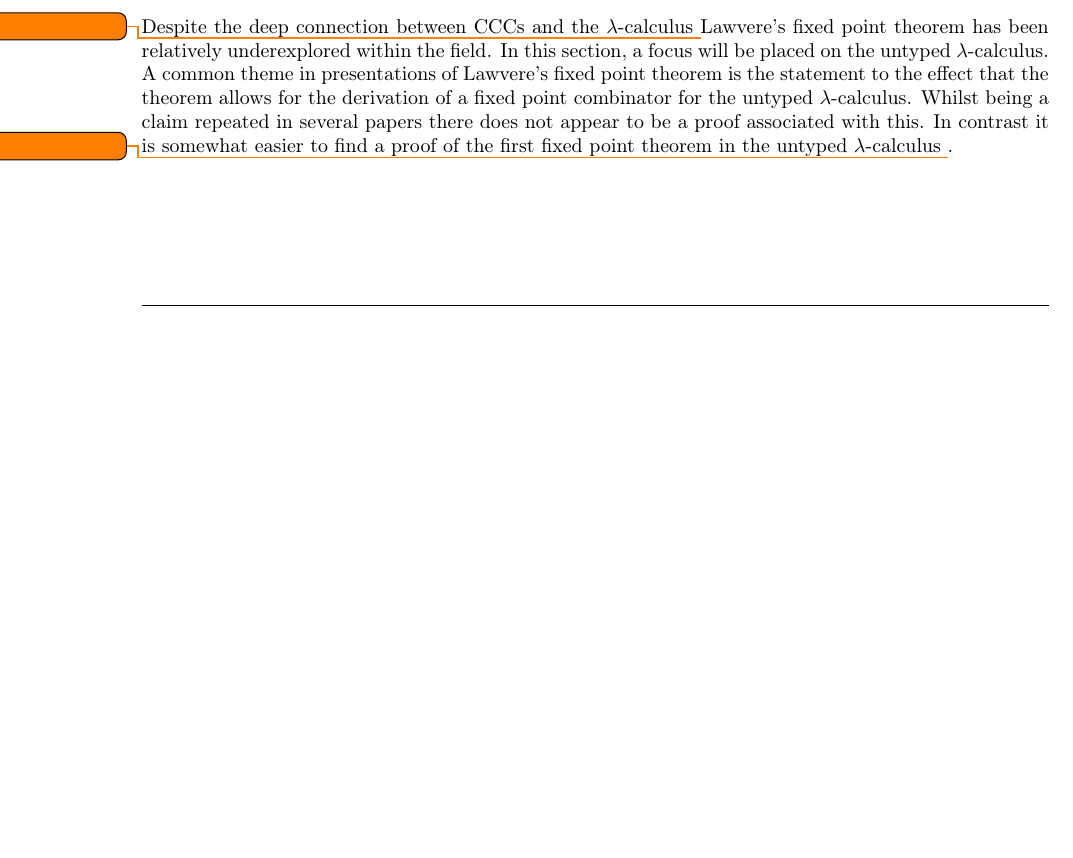
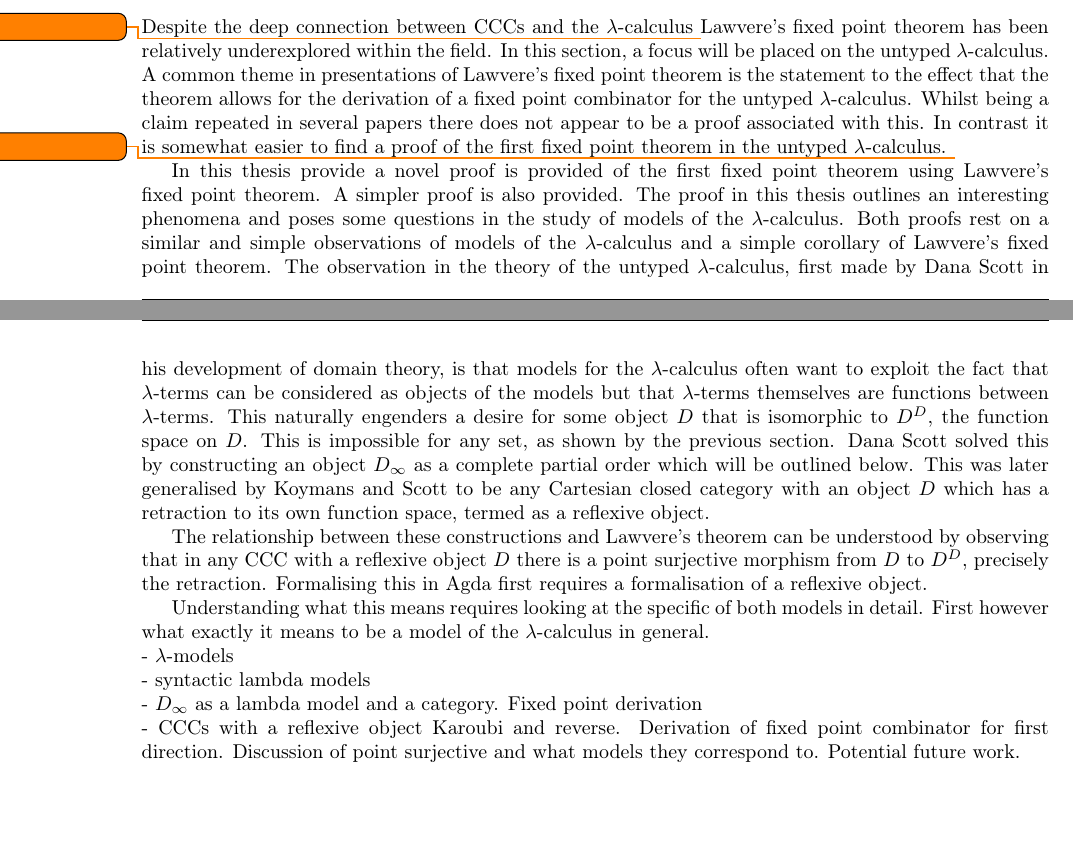
Before and after one commit to alessio-b-zak/thesis, a LaTeX thesis (diss/latex/dissertation.tex, which reads diss/latex/execution.tex): part of page 24 of 31 before the commit and two parts of pages 24 and 25 of 33 after it, the two joined at a grey line, cut so that both start at the same text, the shorter picture padded with empty space. Compiled offline with pdfLaTeX.

Commit message:
lambda calculus

```diff
--- a/diss/latex/execution.tex
+++ b/diss/latex/execution.tex
@@ -375,5 +375,38 @@ theorem is the statement to the effect that the theorem allows for the
 derivation of a fixed point combinator for the untyped $\lambda$-calculus.
 Whilst being a claim repeated in several papers there does not appear to be a
 proof associated with this. In contrast it is somewhat easier to find a proof
-of the first fixed point theorem in the untyped $\lambda$-calculus
-\todo{theorem}.
+of the first fixed point theorem in the untyped $\lambda$-calculus. \todo{theorem}
+
+In this thesis provide a novel proof is provided of the first fixed point
+theorem using Lawvere's fixed point theorem. A simpler proof is also provided.
+The proof in this thesis outlines an interesting phenomena and poses some
+questions in the study of models of the $\lambda$-calculus. Both proofs rest on
+a similar and simple observations of models of the $\lambda$-calculus and a
+simple corollary of Lawvere's fixed point theorem. The observation in the
+theory of the untyped $\lambda$-calculus, first made by Dana Scott in his
+development of domain theory, is that models for the $\lambda$-calculus often
+want to exploit the fact that $\lambda$-terms can be considered as objects of
+the models but that $\lambda$-terms themselves are functions between
+$\lambda$-terms. This naturally engenders a desire for some object $D$ that is
+isomorphic to $D^D$, the function space on $D$. This is impossible for any set,
+as shown by the previous section. Dana Scott solved this by constructing an
+object $D_{\infty}$ as a complete partial order which will be outlined below.
+This was later generalised by Koymans and Scott to be any Cartesian closed
+category with an object $D$ which has a retraction to its own function space,
+termed as a reflexive object.
+
+The relationship between these constructions and Lawvere's theorem can be
+understood by observing that in any CCC with a reflexive object $D$ there is a
+point surjective morphism from $D$ to $D^D$, precisely the retraction.
+Formalising this in Agda first requires a formalisation of a reflexive object.
+
+Understanding what this means requires looking at the specific of both models in
+detail. First however what exactly it means to be a model of the
+$\lambda$-calculus in general.
+\\
+- $\lambda$-models \\
+- syntactic lambda models \\
+- $D_{\infty}$ as a lambda model and a category. Fixed point derivation \\
+- CCCs with a reflexive object Karoubi and reverse. Derivation of fixed point
+combinator for first direction. Discussion of point surjective and what models
+they correspond to. Potential future work.
```
